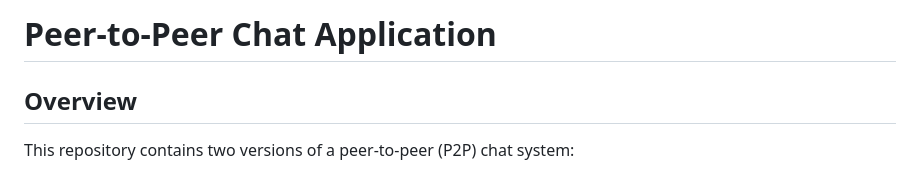
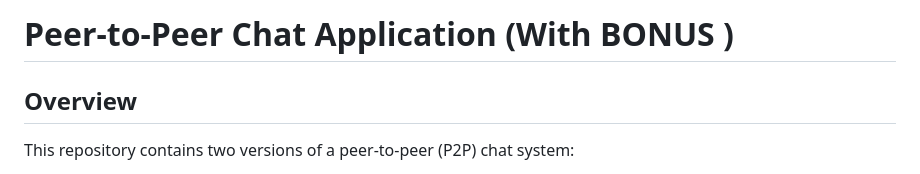
Before and after one commit to MayankYadav39/Peer-to-Peer-Chat-Application, a Markdown page: README.md, the part around the change. Drawn GitHub-style.

```diff
--- a/README.md
+++ b/README.md
@@ -1,4 +1,4 @@
-# Peer-to-Peer Chat Application
+# Peer-to-Peer Chat Application (With BONUS )
 
 ## Overview
 This repository contains two versions of a peer-to-peer (P2P) chat system:
```
